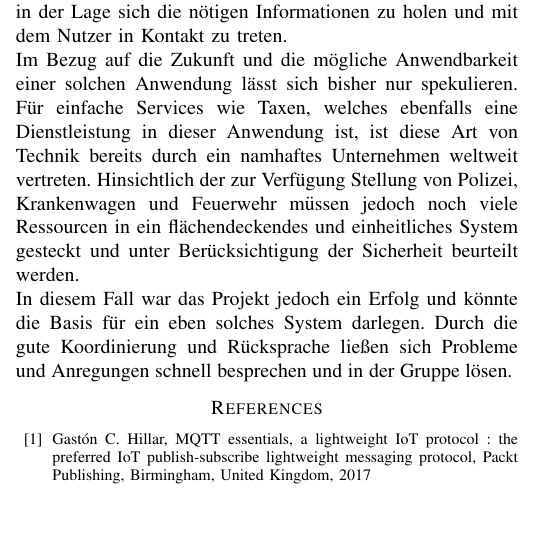
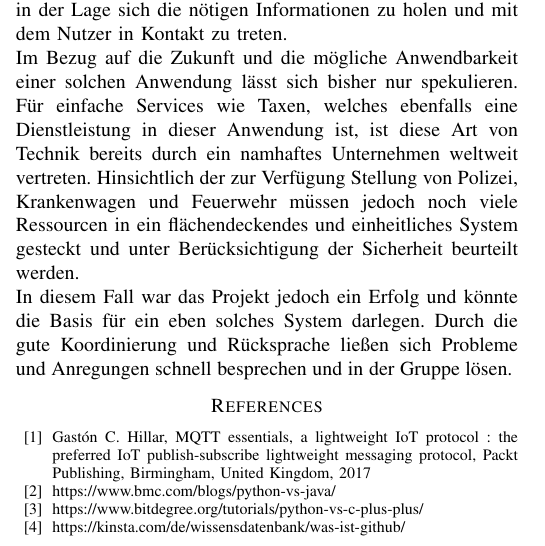
Before and after one commit to elehshl/mqtt_exercise_2021, a LaTeX problem sheet (Ausarbeitung/report_mqtt_exercise.tex): part of one column of page 8 of 8, cut so that both start at the same text, the shorter picture padded with empty space. Compiled offline with pdfLaTeX; a missing font is replaced by an installed copy or a similar font; a LaTeX package or settings file that is missing is left out.

Commit message:
Update report_mqtt_exercise.tex

```diff
--- a/Ausarbeitung/report_mqtt_exercise.tex
+++ b/Ausarbeitung/report_mqtt_exercise.tex
@@ -94,6 +94,9 @@ component, formatting, style, styling, insert
 
 \begin{thebibliography}{00}
 \bibitem{b1}  Gastón C. Hillar, MQTT essentials, a lightweight IoT protocol : the preferred IoT publish-subscribe lightweight messaging protocol, Packt Publishing, Birmingham, United Kingdom, 2017
+\bibitem{b2}  https://www.bmc.com/blogs/python-vs-java/
+\bibitem{b3}  https://www.bitdegree.org/tutorials/python-vs-c-plus-plus/
+\bibitem{b4}  https://kinsta.com/de/wissensdatenbank/was-ist-github/
 \end{thebibliography}
 \vspace{12pt}
 \end{document}
```
